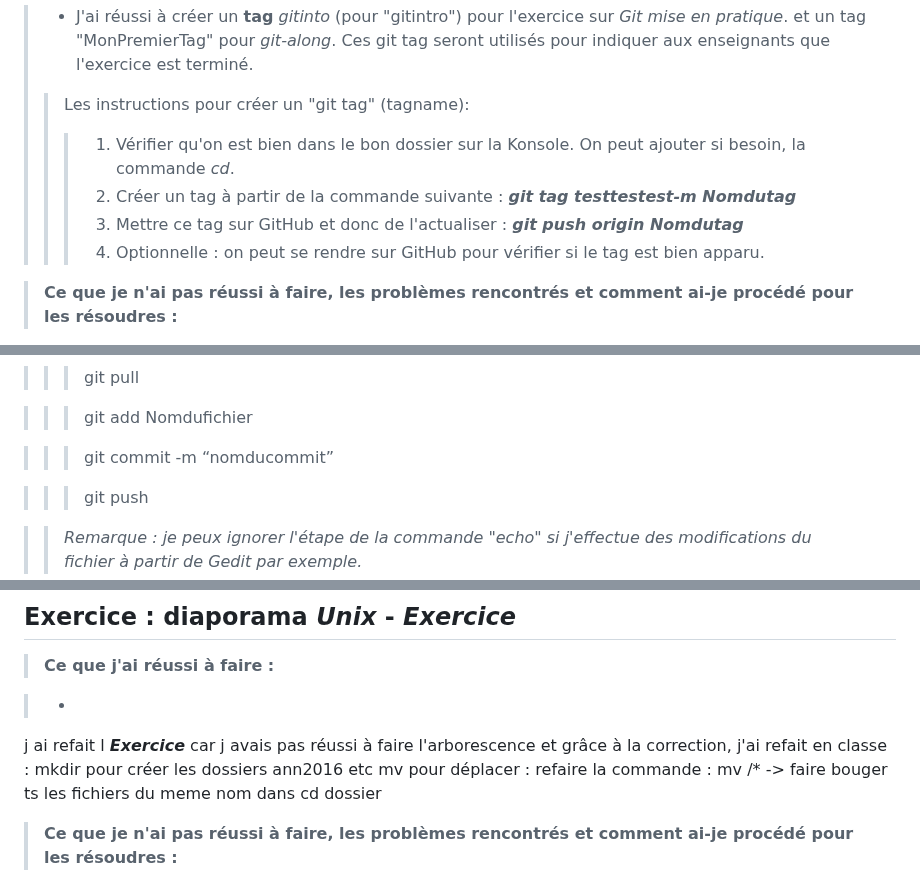
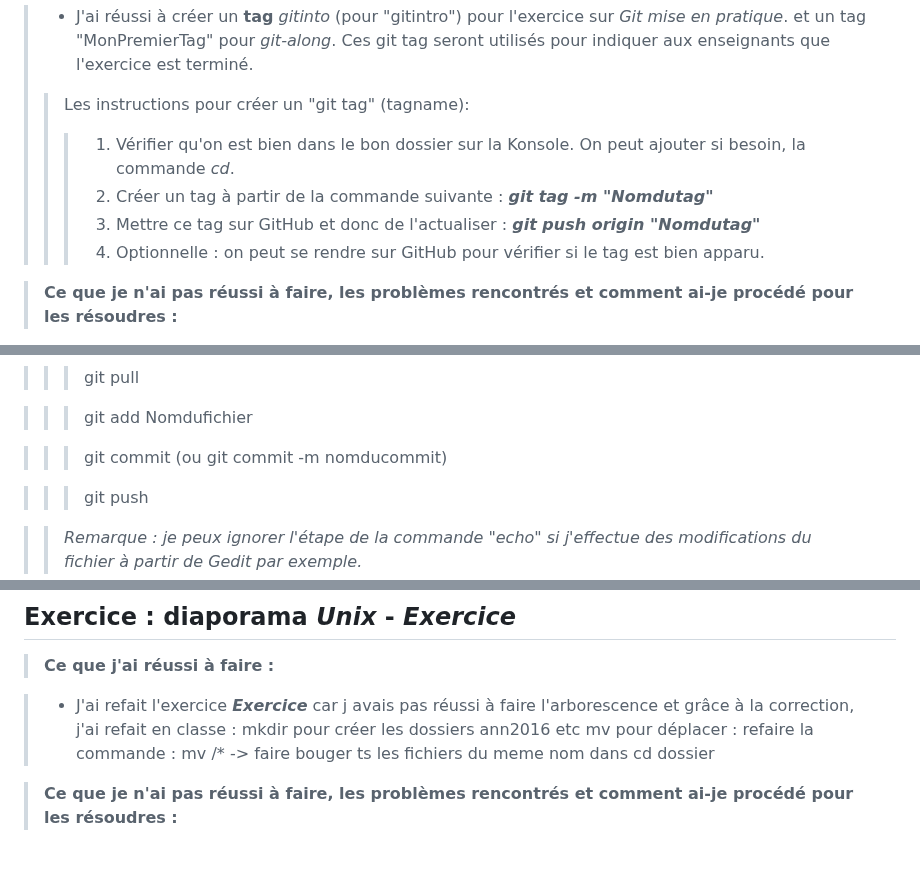
Before and after one commit to helenyanga/PPE1-2025, a Markdown page: journal.md, 3 parts joined by grey strips. Rendered like a GitHub page; blank space fills up the shorter version.

Commit message:
journal_modif2

```diff
--- a/journal.md
+++ b/journal.md
@@ -127,8 +127,8 @@ Les 50 ressources (URLS) doivent prouver que le mot est attesté. On doit faire
 >- J'ai réussi à créer un **tag** *gitinto* (pour "gitintro") pour l'exercice sur *Git mise en pratique*. et un tag "MonPremierTag" pour *git-along*. Ces git tag seront utilisés pour indiquer aux enseignants que l'exercice est terminé.
 >>Les instructions pour créer un "git tag" (tagname):
 >>>1. Vérifier qu'on est bien dans le bon dossier sur la Konsole. On peut ajouter si besoin, la commande *cd*.
->>>2. Créer un tag à partir de la commande suivante : ***git tag testtestest-m Nomdutag***
->>>3. Mettre ce tag sur GitHub et donc de l'actualiser : ***git push origin Nomdutag***
+>>>2. Créer un tag à partir de la commande suivante : ***git tag -m "Nomdutag"***
+>>>3. Mettre ce tag sur GitHub et donc de l'actualiser : ***git push origin "Nomdutag"***
 >>>4. Optionnelle : on peut se rendre sur GitHub pour vérifier si le tag est bien apparu.
 
 >**Ce que je n'ai pas réussi à faire, les problèmes rencontrés et comment ai-je procédé pour les résoudres :**
@@ -166,7 +166,7 @@ Les 50 ressources (URLS) doivent prouver que le mot est attesté. On doit faire
 
 >>>git add Nomdufichier
 
->>>git commit -m “nomducommit”
+>>>git commit (ou git commit -m nomducommit)
 
 >>>git push
 
@@ -210,8 +210,7 @@ J'ai également parcouru les commits sur mon terminal et sur la plateforme GitHu
 ## Exercice : diaporama ***Unix*** - *Exercice*
 >**Ce que j'ai réussi à faire :**
 
->-
-j ai refait l ***Exercice*** car j avais pas réussi à faire l'arborescence et grâce à la correction, j'ai refait en classe :
+>- J'ai refait l'exercice ***Exercice*** car j avais pas réussi à faire l'arborescence et grâce à la correction, j'ai refait en classe :
 mkdir pour créer les dossiers ann2016 etc
 mv pour déplacer : refaire la commande : mv /* -> faire bouger ts les fichiers du meme nom dans cd dossier
 
```
Also changed, not shown: other parts of journal.md (+2 -0 lines).
